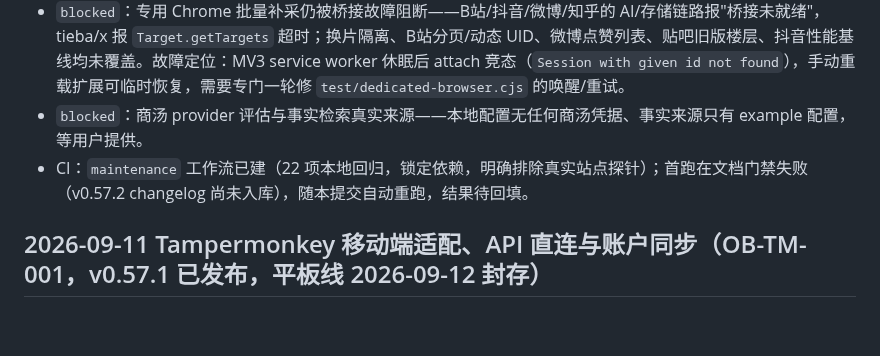
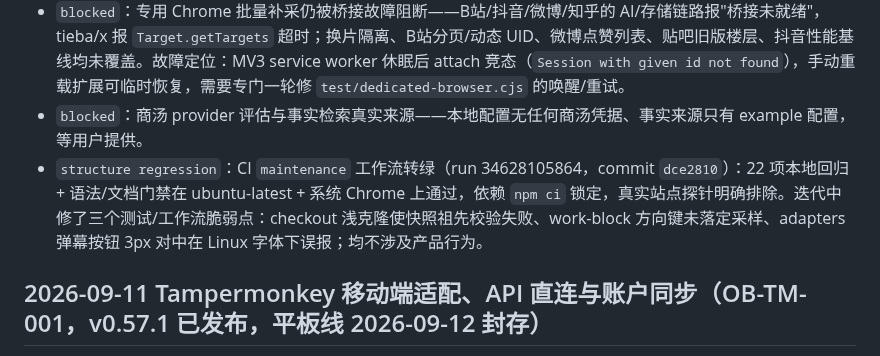
Before and after one commit to a2787/ub-utils, a Markdown page: docs/maintenance/CURRENT.md, the part around the change. GitHub-like rendering; blank space fills up the shorter version.

Commit message:
docs: mark OB-REL-001 verified after green CI run
maintenance 工作流 run 34628105864 全绿（22 项本地回归 + 门禁，
ubuntu-latest + 锁定依赖）；记录三次迭代修的测试/工作流脆弱点。

```diff
--- a/docs/maintenance/CURRENT.md
+++ b/docs/maintenance/CURRENT.md
@@ -20,7 +20,7 @@
 - `real-site verified`：2026-09-12，用户专用 Chrome 登录态只读探针（扩展桥接部分就绪）：脱敏页面形式 `bilibili.com/page/...` 读到 8 条作品内容；`douyin.com/jingxuan/...` 登录态读到 48 条作品内容（首次取得抖音登录态真实读取，匿名探针此前被验证码阻断）；`weibo.com/page/...` 读到 6 条内容、6 个身份。三条均为内容读取证据，不含评论/弹幕展开与 AI/存储链路。
 - `blocked`：专用 Chrome 批量补采仍被桥接故障阻断——B站/抖音/微博/知乎的 AI/存储链路报"桥接未就绪"，tieba/x 报 `Target.getTargets` 超时；换片隔离、B站分页/动态 UID、微博点赞列表、贴吧旧版楼层、抖音性能基线均未覆盖。故障定位：MV3 service worker 休眠后 attach 竞态（`Session with given id not found`），手动重载扩展可临时恢复，需要专门一轮修 `test/dedicated-browser.cjs` 的唤醒/重试。
 - `blocked`：商汤 provider 评估与事实检索真实来源——本地配置无任何商汤凭据、事实来源只有 example 配置，等用户提供。
-- CI：`maintenance` 工作流已建（22 项本地回归，锁定依赖，明确排除真实站点探针）；首跑在文档门禁失败（v0.57.2 changelog 尚未入库），随本提交自动重跑，结果待回填。
+- `structure regression`：CI `maintenance` 工作流转绿（run 34628105864，commit `dce2810`）：22 项本地回归 + 语法/文档门禁在 ubuntu-latest + 系统 Chrome 上通过，依赖 `npm ci` 锁定，真实站点探针明确排除。迭代中修了三个测试/工作流脆弱点：checkout 浅克隆使快照祖先校验失败、work-block 方向键未落定采样、adapters 弹幕按钮 3px 对中在 Linux 字体下误报；均不涉及产品行为。
 
 
 ## 2026-09-11 Tampermonkey 移动端适配、API 直连与账户同步（OB-TM-001，v0.57.1 已发布，平板线 2026-09-12 封存）
```
Also changed, not shown: docs/maintenance/PLAN.md (+5 -3 lines).
